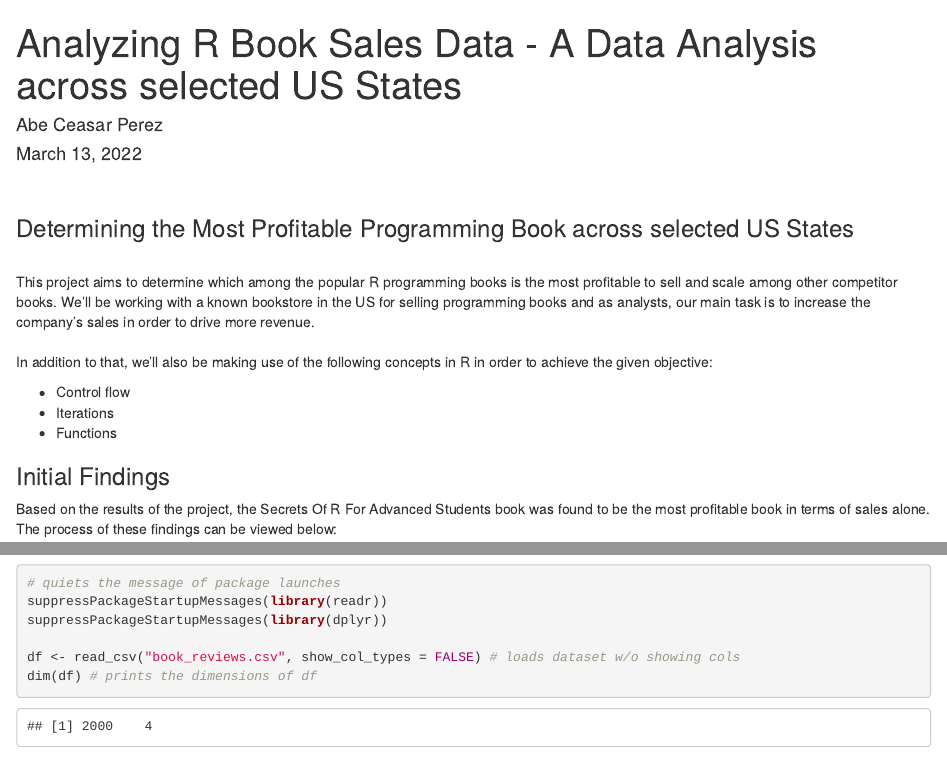
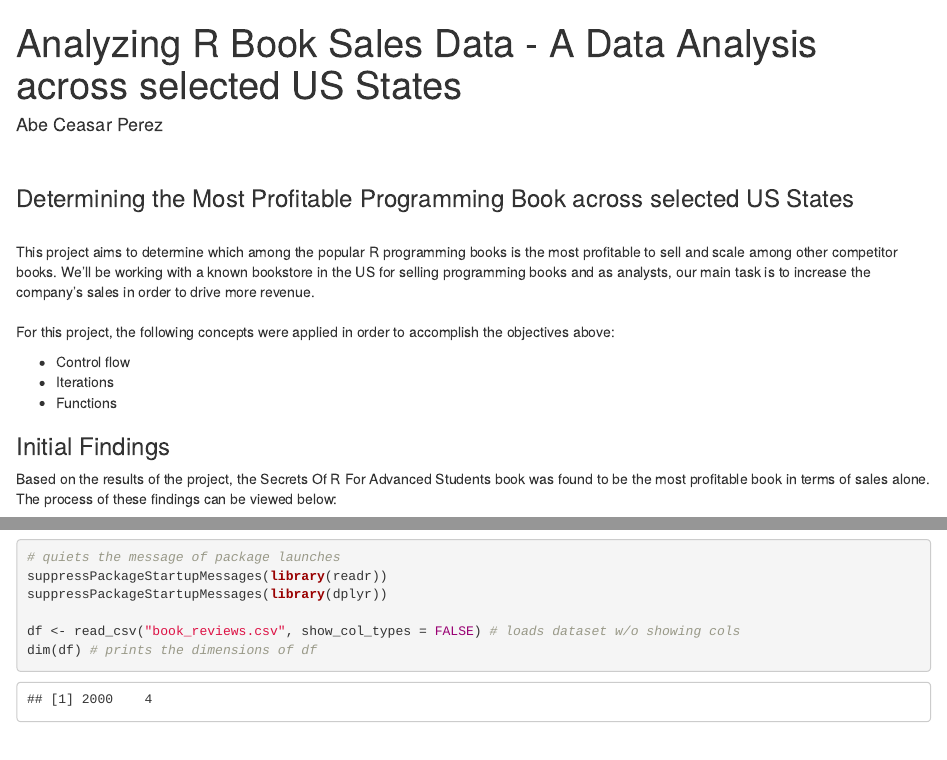
Before and after one commit to StatisticalProgrammer2020/Project-2-Dataquest, an R Markdown document (analyzingbooksales.Rmd): the page in a window 1100 px wide, from its top, and a second part further down, joined at a grey line. Rendered offline with R 4.5, knitr and Pandoc, with nearby package versions.

Commit message:
Update analyzingbooksales.Rmd

```diff
--- a/analyzingbooksales.Rmd
+++ b/analyzingbooksales.Rmd
@@ -1,7 +1,6 @@
 ---
 title: Analyzing R Book Sales Data - A Data Analysis across selected US States
 author: "Abe Ceasar Perez"
-date: "March 13, 2022"
 output: html_document
 ---
 <br>
@@ -11,7 +10,7 @@ output: html_document
 This project aims to determine which among the popular R programming books is the most profitable to sell and scale among other competitor books. We'll be working with a known bookstore in the US for selling programming books and as analysts, our main task is to increase the company's sales in order to drive more revenue.
 <br>
 <br>
-In addition to that, we'll also be making use of the following concepts in R in order to achieve the given objective:
+For this project, the following concepts were applied in order to accomplish the objectives above:
 
 + Control flow
 + Iterations
```
